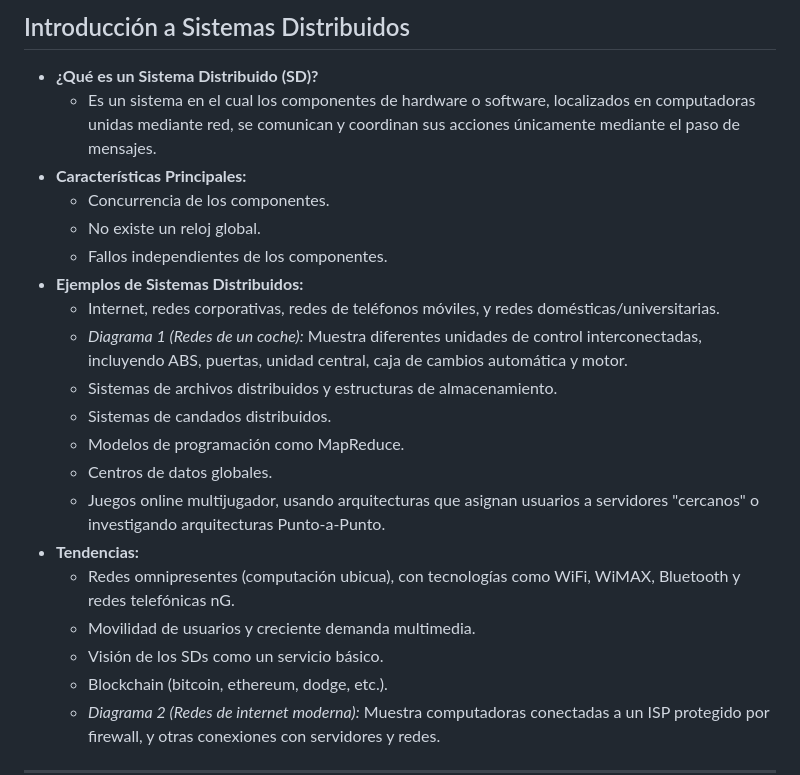
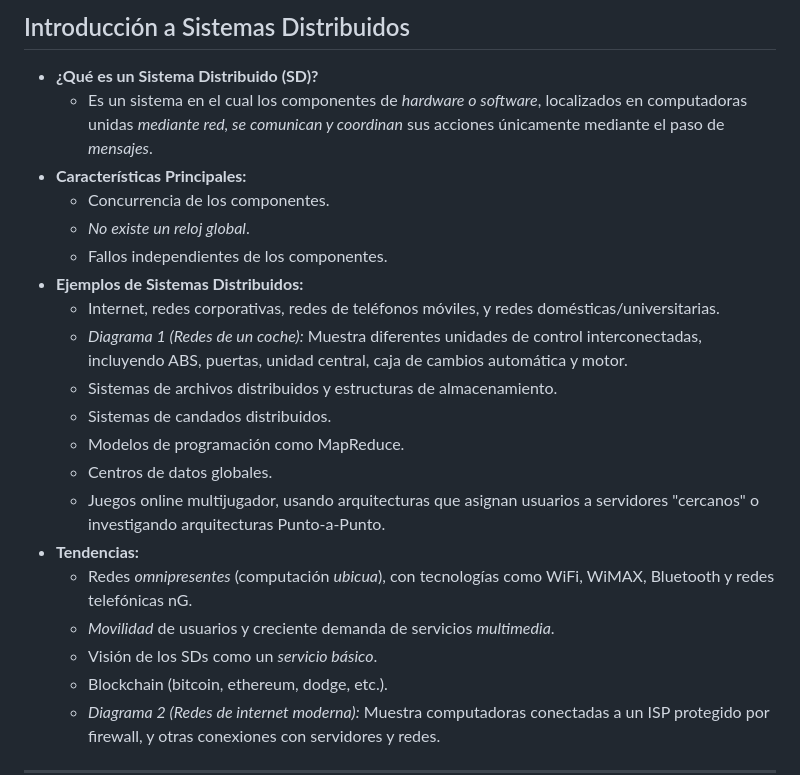
Before and after one commit to mauplo/Sistemas-distribuidos, a Markdown page: notasIntro.md, the part around the change. GitHub-like rendering.

Commit message:
Enhance formatting in 'Introducción a Sistemas Distribuidos'
Updated formatting and emphasis in the introduction to distributed systems.

```diff
--- a/notasIntro.md
+++ b/notasIntro.md
@@ -24,10 +24,10 @@
 
 ## Introducción a Sistemas Distribuidos
 * **¿Qué es un Sistema Distribuido (SD)?**
-    * Es un sistema en el cual los componentes de hardware o software, localizados en computadoras unidas mediante red, se comunican y coordinan sus acciones únicamente mediante el paso de mensajes.
+    * Es un sistema en el cual los componentes de *hardware o software*, localizados en computadoras unidas *mediante red, se comunican y coordinan* sus acciones únicamente mediante el paso de *mensajes*.
 * **Características Principales:**
     * Concurrencia de los componentes.
-    * No existe un reloj global.
+    * *No existe un reloj global*.
     * Fallos independientes de los componentes.
 * **Ejemplos de Sistemas Distribuidos:**
     * Internet, redes corporativas, redes de teléfonos móviles, y redes domésticas/universitarias.
@@ -38,9 +38,9 @@
     * Centros de datos globales.
     * Juegos online multijugador, usando arquitecturas que asignan usuarios a servidores "cercanos" o investigando arquitecturas Punto-a-Punto.
 * **Tendencias:**
-    * Redes omnipresentes (computación ubicua), con tecnologías como WiFi, WiMAX, Bluetooth y redes telefónicas nG.
-    * Movilidad de usuarios y creciente demanda multimedia.
-    * Visión de los SDs como un servicio básico.
+    * Redes *omnipresentes* (computación *ubicua*), con tecnologías como WiFi, WiMAX, Bluetooth y redes telefónicas nG.
+    * *Movilidad* de usuarios y creciente demanda de servicios *multimedia*.
+    * Visión de los SDs como un *servicio básico*.
     * Blockchain (bitcoin, ethereum, dodge, etc.).
     * *Diagrama 2 (Redes de internet moderna):* Muestra computadoras conectadas a un ISP protegido por firewall, y otras conexiones con servidores y redes.
 
```
